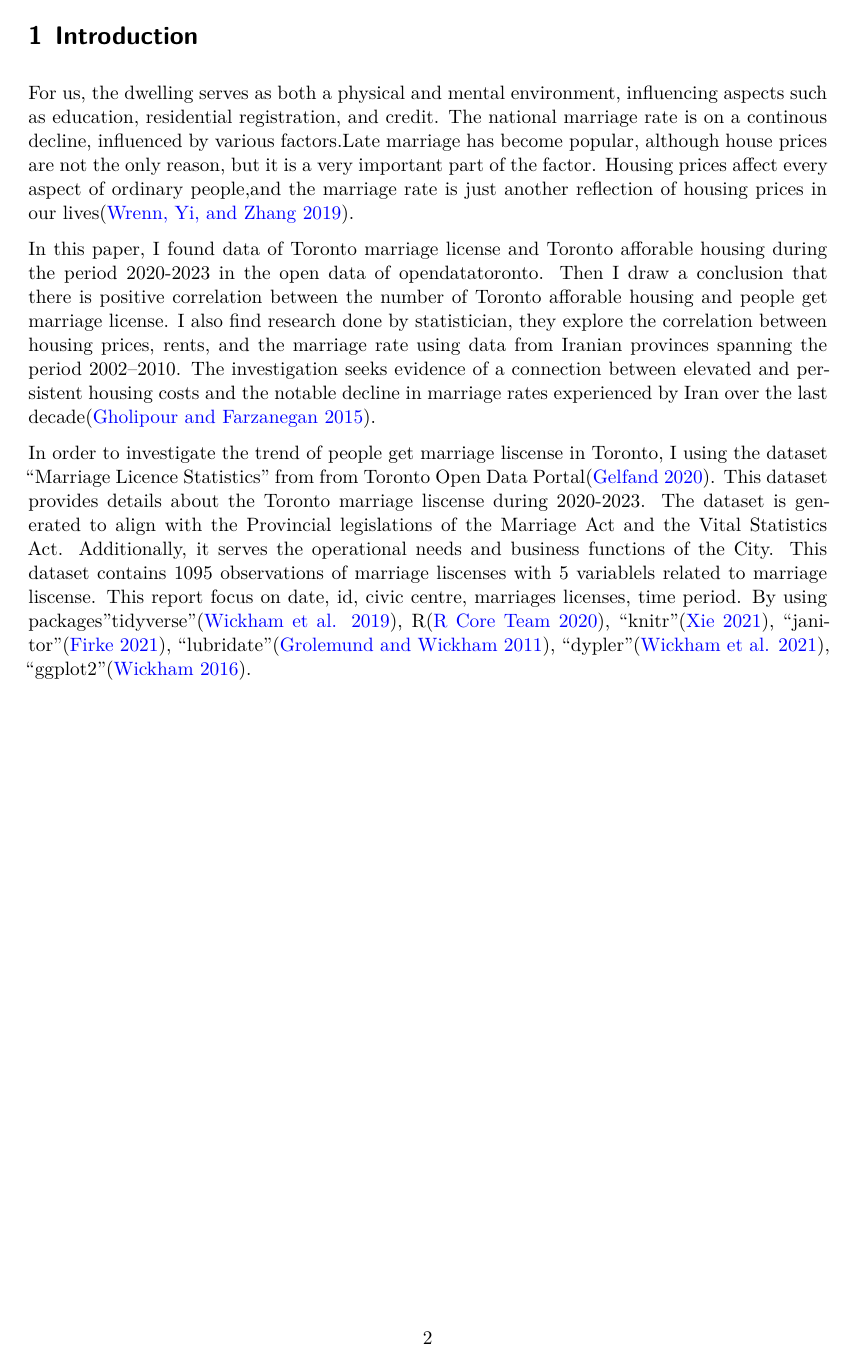
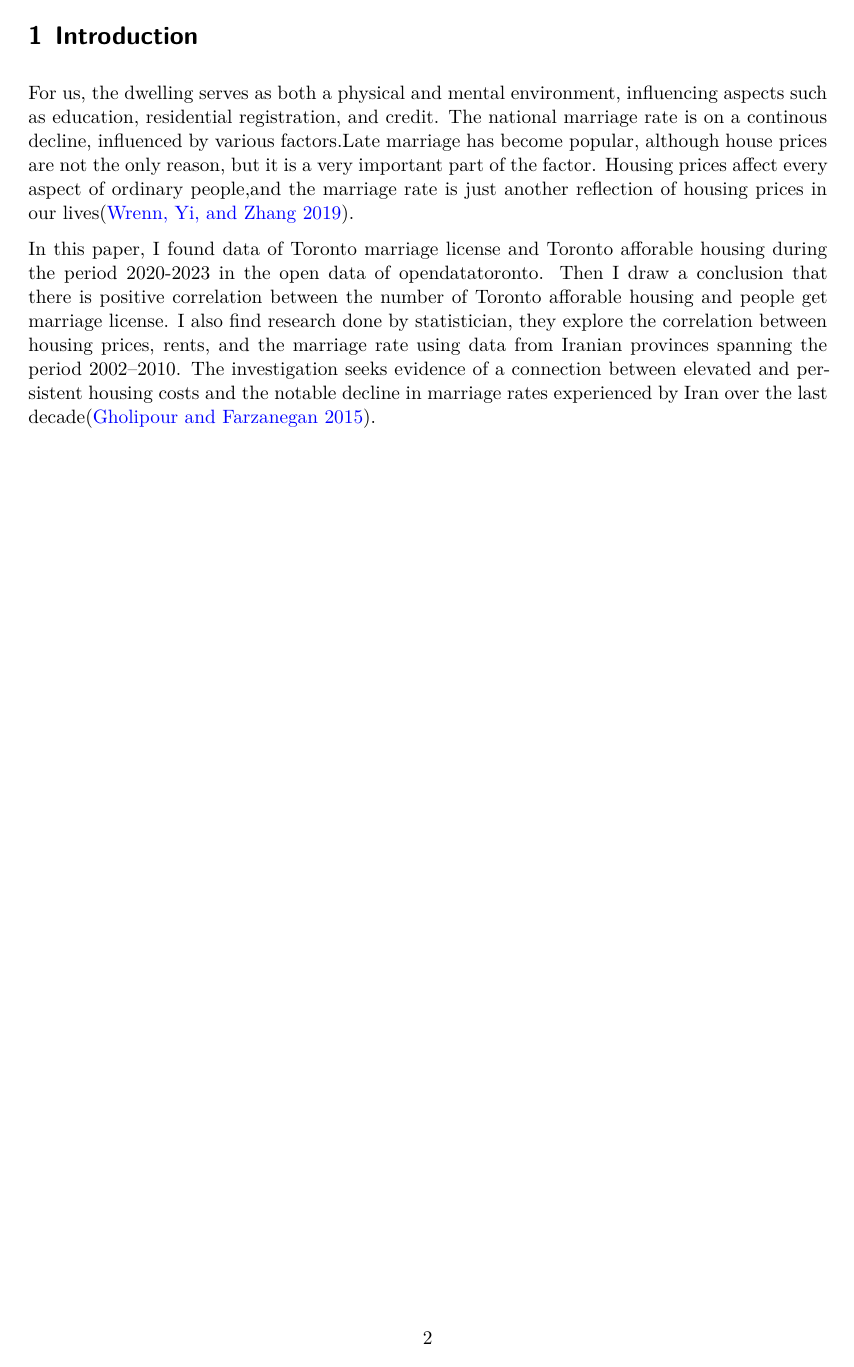
Before and after one commit to CSCmaster/Statistics-of-Toronto-marriage-licenses-and-affordable-housing-units, a Quarto document (output/paper1.qmd): page 2 of 7. Rendered offline with R 4.5, knitr and Pandoc in place of Quarto, then LaTeX, with nearby package versions; some code elsewhere in the file could not run offline.

Commit message:
Add files via upload

```diff
--- a/output/paper1.qmd
+++ b/output/paper1.qmd
@@ -33,4 +33,3 @@ For us, the dwelling serves as both a physical and mental environment, influenci
 
 In this paper, I found data of Toronto marriage license and Toronto afforable housing during the period 2020-2023 in the open data of opendatatoronto. Then I draw a conclusion that there is positive correlation between the number of Toronto afforable housing and people get marriage license. I also find research done by statistician, they explore the correlation between housing prices, rents, and the marriage rate using data from Iranian provinces spanning the period 2002--2010. The investigation seeks evidence of a connection between elevated and persistent housing costs and the notable decline in marriage rates experienced by Iran over the last decade[@gholipour2015marriage].
 
-In order to investigate the trend of people get marriage liscense in Toronto, I using the dataset "Marriage Licence Statistics" from from Toronto Open Data Portal[@citedata]. This dataset provides details about the Toronto marriage liscense during 2020-2023. The dataset is generated to align with the Provincial legislations of the Marriage Act and the Vital Statistics Act. Additionally, it serves the operational needs and business functions of the City. This dataset contains 1095 observations of marriage liscenses with 5 variablels related to marriage liscense. This report focus on date, id, civic centre, marriages licenses, time period. By using packages"tidyverse"[@citetidyverse], R[@citeR], "knitr"[@citeknitr], "janitor"[@citejanitor], "lubridate"[@lubridate], "dypler"[@citedplyr], "ggplot2"[@ggplot2].
```
Also changed, not shown: output/paper1.pdf, output/paper1.qmd (3 more changed lines).
